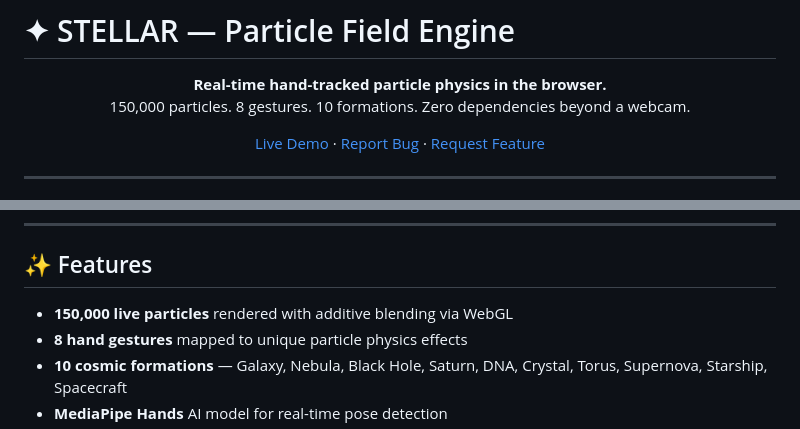
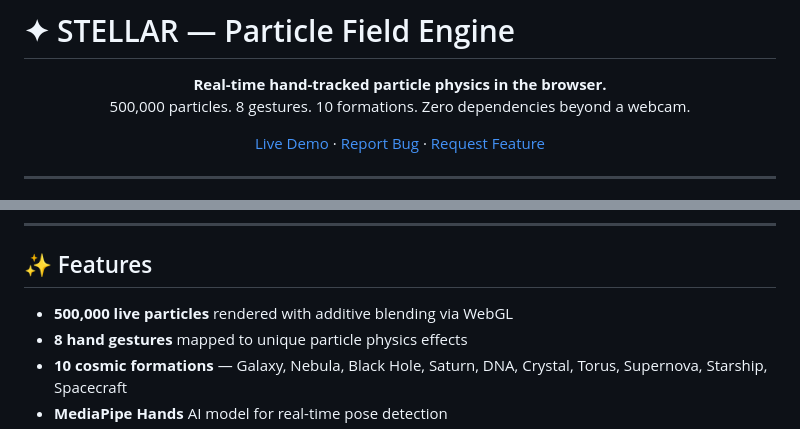
Before and after one commit to ayuuXploits/stellar-hands, a Markdown page: README.md, 2 parts joined by grey strips. GitHub-like rendering.

Commit message:
Update particle count from 150,000 to 500,000

```diff
--- a/README.md
+++ b/README.md
@@ -4,7 +4,7 @@
 <div align="center">
 
 **Real-time hand-tracked particle physics in the browser.**
-150,000 particles. 8 gestures. 10 formations. Zero dependencies beyond a webcam.
+500,000 particles. 8 gestures. 10 formations. Zero dependencies beyond a webcam.
 
 [Live Demo](#) · [Report Bug](https://github.com/ayuuXploits/stellar/issues) · [Request Feature](https://github.com/ayuuXploits/stellar/issues)
 
@@ -22,7 +22,7 @@ No backend. No build step. Open the HTML file and go.
 
 ## ✨ Features
 
-- **150,000 live particles** rendered with additive blending via WebGL
+- **500,000 live particles** rendered with additive blending via WebGL
 - **8 hand gestures** mapped to unique particle physics effects
 - **10 cosmic formations** — Galaxy, Nebula, Black Hole, Saturn, DNA, Crystal, Torus, Supernova, Starship, Spacecraft
 - **MediaPipe Hands** AI model for real-time pose detection
```
